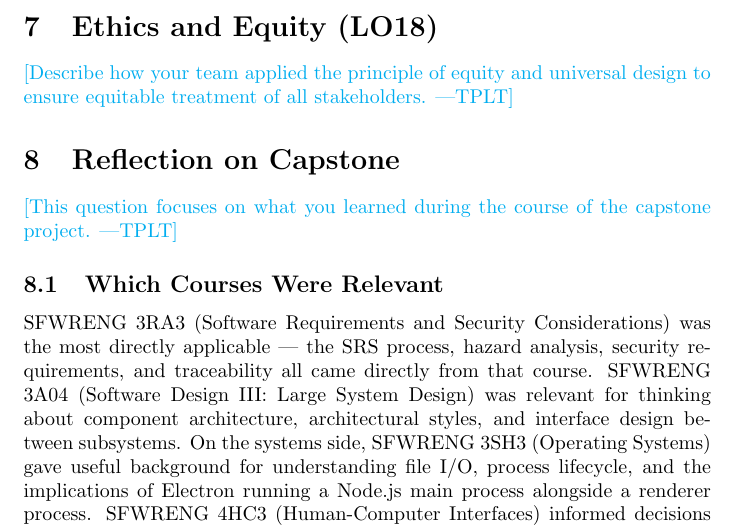
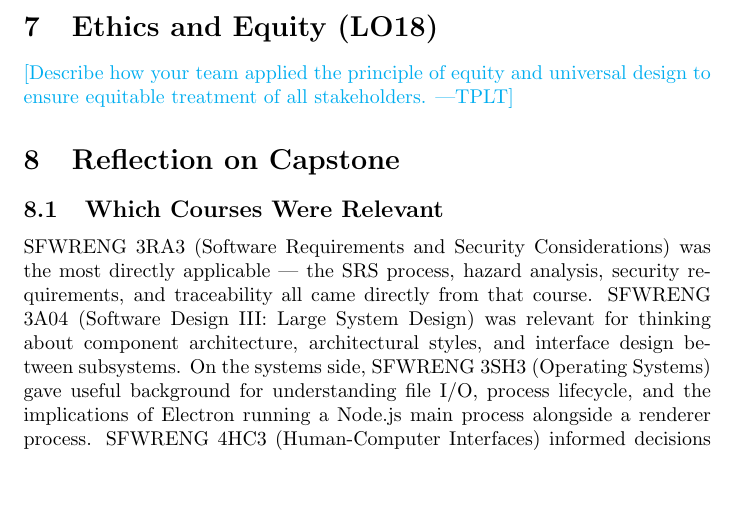
Before and after one commit to ritual-17/flow, a LaTeX document (docs/ReflectAndTrace/ReflectAndTrace.tex): part of page 7 of 7, cut so that both start at the same text, the shorter picture padded with empty space. Compiled offline with pdfLaTeX.

Commit message:
537: Updates

```diff
--- a/docs/ReflectAndTrace/ReflectAndTrace.tex
+++ b/docs/ReflectAndTrace/ReflectAndTrace.tex
@@ -221,7 +221,6 @@ to ensure equitable treatment of all stakeholders.}
 
 \section{Reflection on Capstone}
 
-\plt{This question focuses on what you learned during the course of the capstone project.}
 
 \subsection{Which Courses Were Relevant}
 
```
